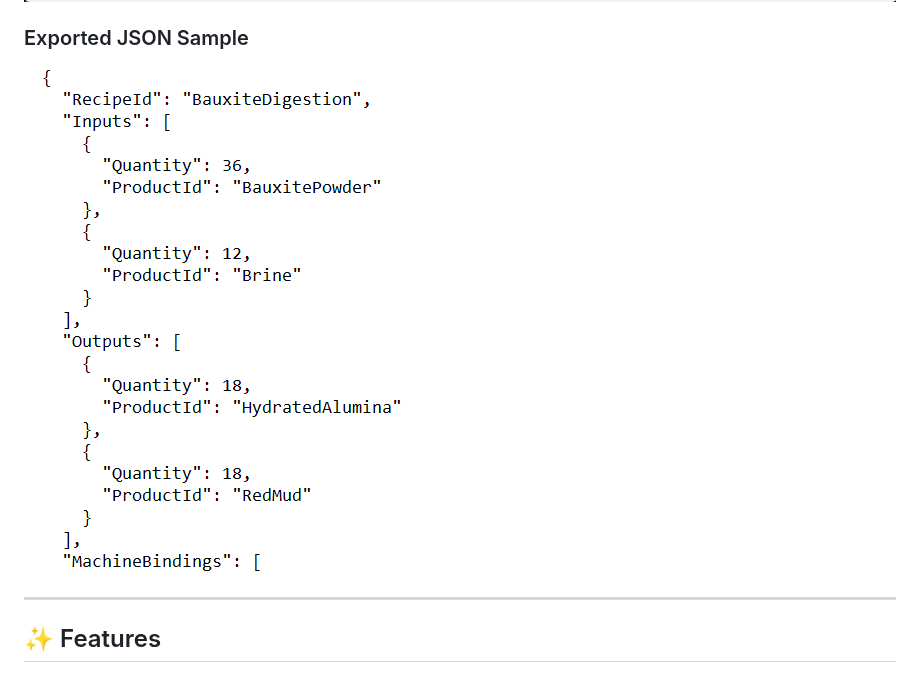
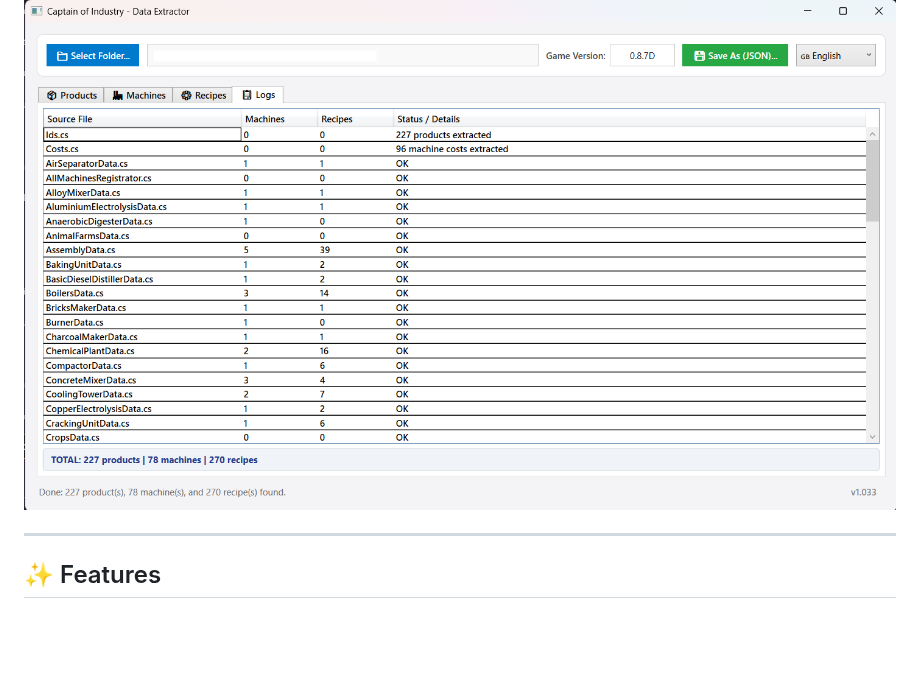
Before and after one commit to Raph42/CoiDataExtractor, a Markdown page: README.md, the part around the change. Rendered like a GitHub page; pictures changed too: Docs/screenshot_app3.png, Docs/screenshot_app4.png (added), Docs/screenshot_json.png (deleted); blank space fills up the shorter version.

Commit message:
1.034 update screenshot and readme

```diff
--- a/README.md
+++ b/README.md
@@ -13,9 +13,8 @@
 ![Application Interface](Docs/screenshot_app1.png)
 ![Application Interface](Docs/screenshot_app2.png)
 ![Application Interface](Docs/screenshot_app3.png)
+![Application Interface](Docs/screenshot_app4.png)
 
-### Exported JSON Sample
-![Exported JSON Result](Docs/screenshot_json.png)
 
 ---
 
```
Also changed, not shown: Docs/screenshot_app1.png, Docs/screenshot_app2.png, 1 other file.
